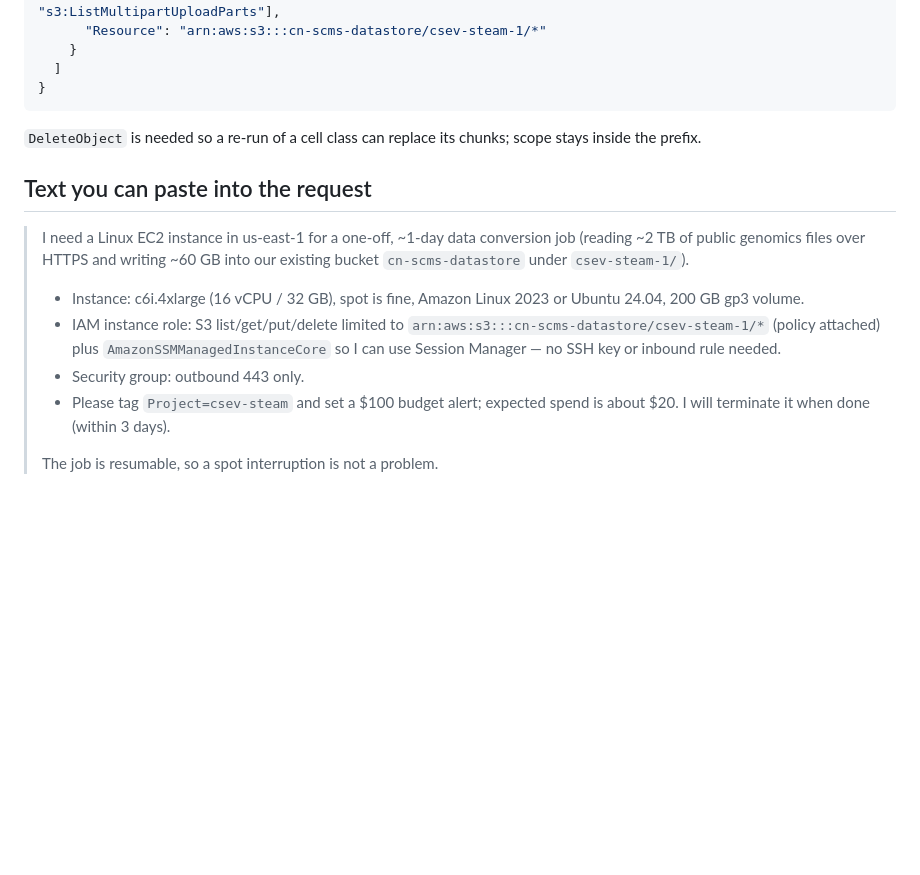
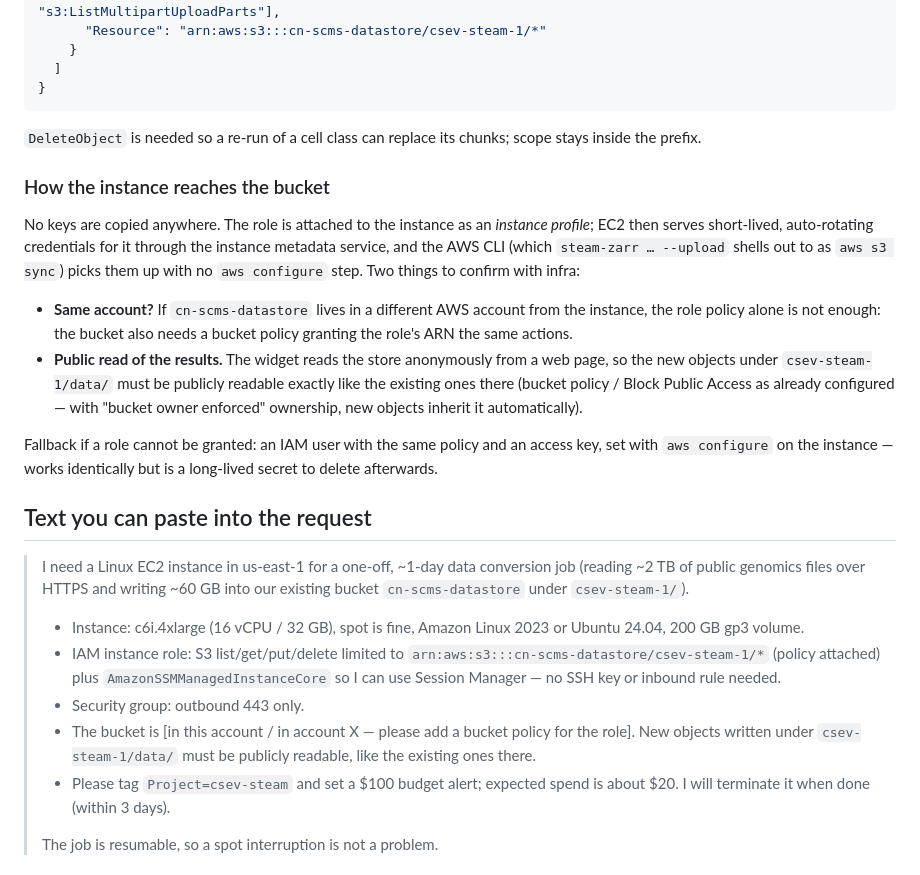
Before and after one commit to curvenote-submit/2026-09-jay-fig6e, a Markdown page: pipeline/INFRA.md, the part around the change. Drawn GitHub-style; blank space fills up the shorter version.

Commit message:
INFRA: how the instance authenticates to S3; cross-account and public-read notes
Co-Authored-By: Claude Opus 5 <noreply@anthropic.com>

```diff
--- a/pipeline/INFRA.md
+++ b/pipeline/INFRA.md
@@ -113,6 +113,27 @@ Manager instead of SSH.
 `DeleteObject` is needed so a re-run of a cell class can replace its chunks;
 scope stays inside the prefix.
 
+### How the instance reaches the bucket
+
+No keys are copied anywhere. The role is attached to the instance as an
+*instance profile*; EC2 then serves short-lived, auto-rotating credentials for
+it through the instance metadata service, and the AWS CLI (which
+`steam-zarr … --upload` shells out to as `aws s3 sync`) picks them up with no
+`aws configure` step. Two things to confirm with infra:
+
+- **Same account?** If `cn-scms-datastore` lives in a different AWS account
+  from the instance, the role policy alone is not enough: the bucket also needs
+  a bucket policy granting the role's ARN the same actions.
+- **Public read of the results.** The widget reads the store anonymously from a
+  web page, so the new objects under `csev-steam-1/data/` must be publicly
+  readable exactly like the existing ones there (bucket policy / Block Public
+  Access as already configured — with "bucket owner enforced" ownership, new
+  objects inherit it automatically).
+
+Fallback if a role cannot be granted: an IAM user with the same policy and an
+access key, set with `aws configure` on the instance — works identically but is
+a long-lived secret to delete afterwards.
+
 ## Text you can paste into the request
 
 > I need a Linux EC2 instance in us-east-1 for a one-off, ~1-day data
@@ -127,6 +148,9 @@ scope stays inside the prefix.
 >   `AmazonSSMManagedInstanceCore` so I can use Session Manager — no SSH key or
 >   inbound rule needed.
 > - Security group: outbound 443 only.
+> - The bucket is [in this account / in account X — please add a bucket
+>   policy for the role]. New objects written under `csev-steam-1/data/` must
+>   be publicly readable, like the existing ones there.
 > - Please tag `Project=csev-steam` and set a $100 budget alert; expected
 >   spend is about $20. I will terminate it when done (within 3 days).
 >
```
